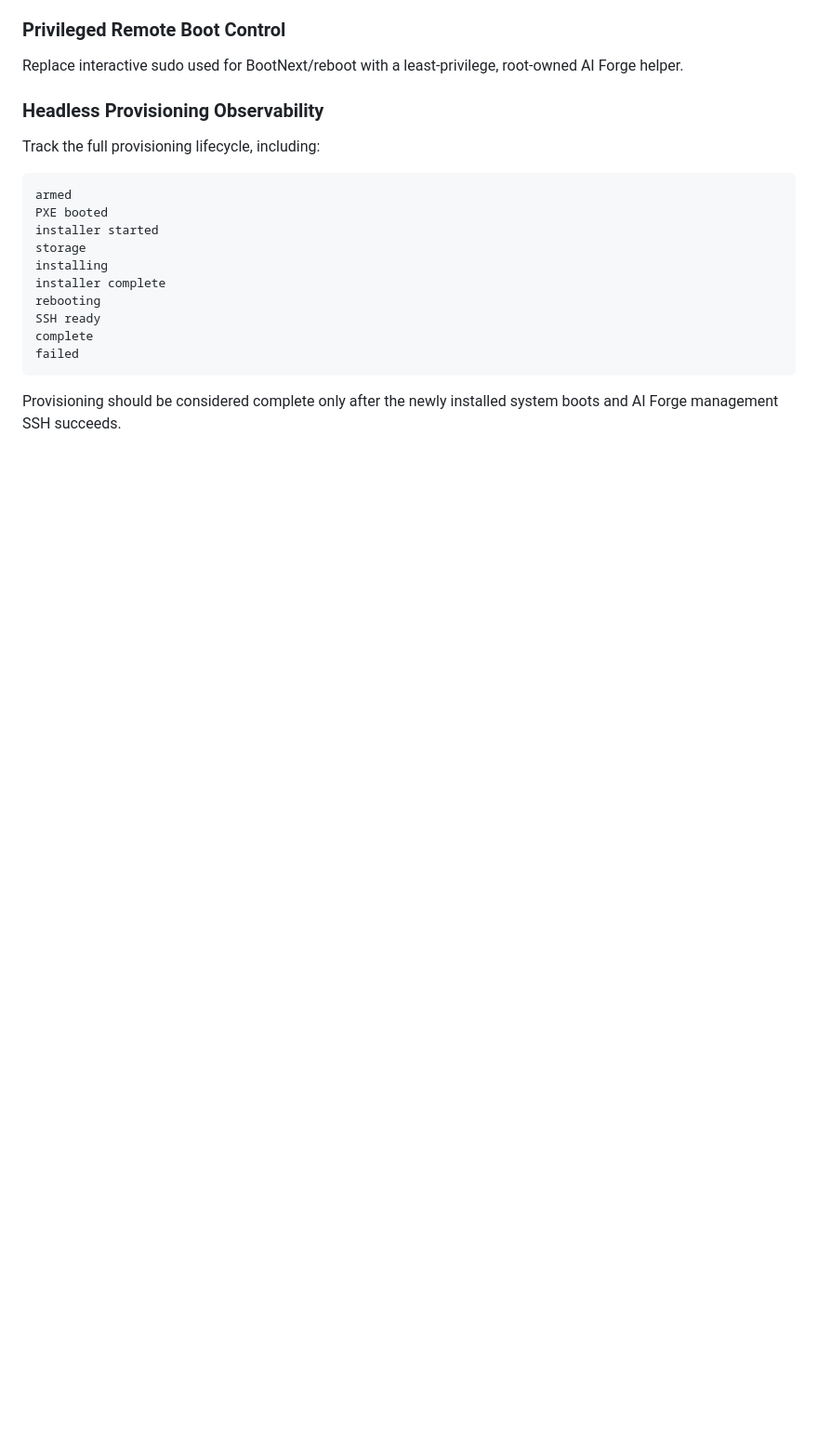
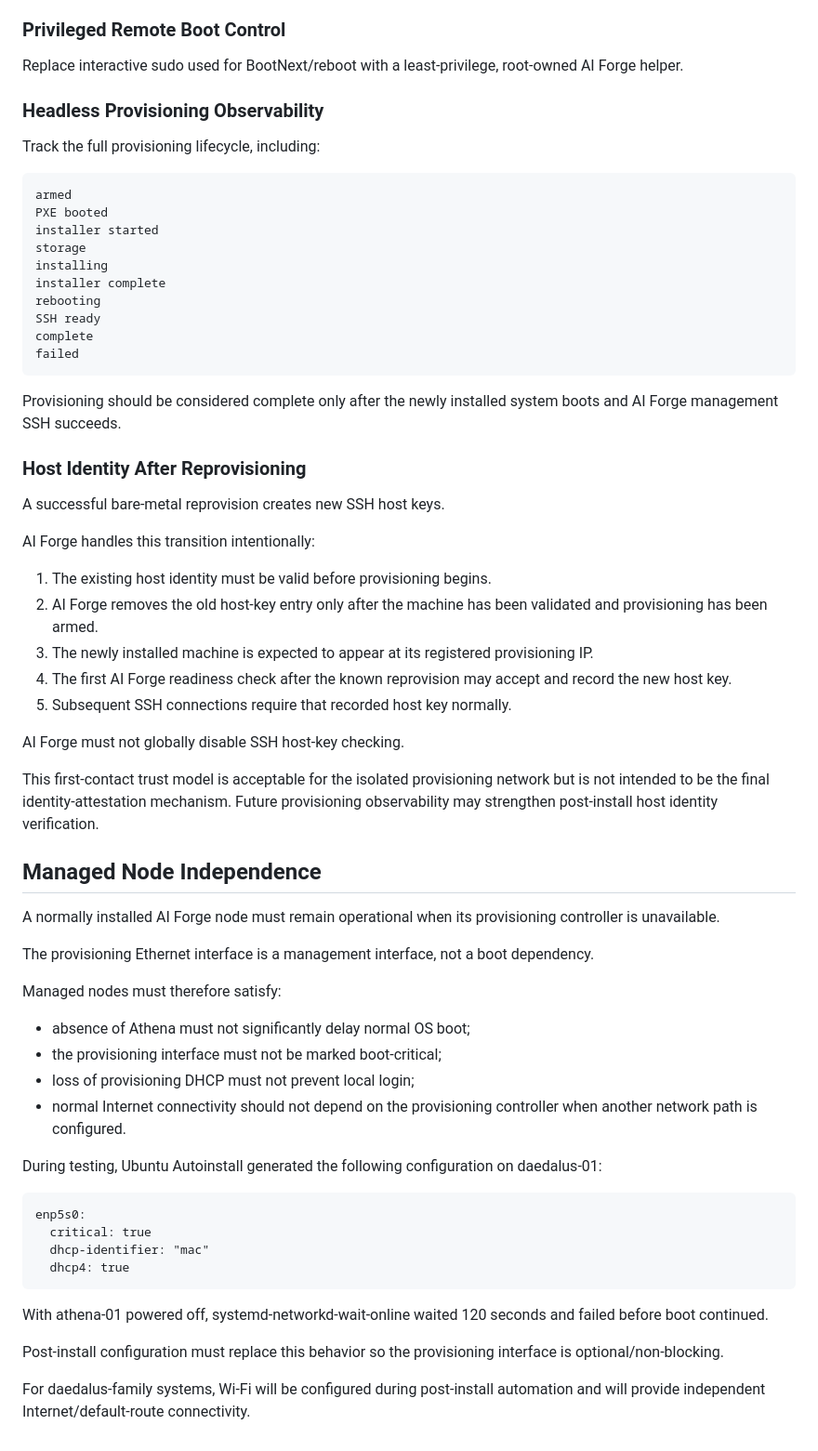
Before and after one commit to graystone-john/ai-forge, a Markdown page: docs/provisioning-workflow.md, the part around the change. Shown at 93% size. Rendered like a GitHub page; blank space fills up the shorter version.

Commit message:
Document host identity and controller-independent node boot

```diff
--- a/docs/provisioning-workflow.md
+++ b/docs/provisioning-workflow.md
@@ -266,3 +266,58 @@ Track the full provisioning lifecycle, including:
 
 Provisioning should be considered complete only after the newly installed
 system boots and AI Forge management SSH succeeds.
+
+### Host Identity After Reprovisioning
+
+A successful bare-metal reprovision creates new SSH host keys.
+
+AI Forge handles this transition intentionally:
+
+1. The existing host identity must be valid before provisioning begins.
+2. AI Forge removes the old host-key entry only after the machine has been
+   validated and provisioning has been armed.
+3. The newly installed machine is expected to appear at its registered
+   provisioning IP.
+4. The first AI Forge readiness check after the known reprovision may accept
+   and record the new host key.
+5. Subsequent SSH connections require that recorded host key normally.
+
+AI Forge must not globally disable SSH host-key checking.
+
+This first-contact trust model is acceptable for the isolated provisioning
+network but is not intended to be the final identity-attestation mechanism.
+Future provisioning observability may strengthen post-install host identity
+verification.
+
+## Managed Node Independence
+
+A normally installed AI Forge node must remain operational when its
+provisioning controller is unavailable.
+
+The provisioning Ethernet interface is a management interface, not a boot
+dependency.
+
+Managed nodes must therefore satisfy:
+
+- absence of Athena must not significantly delay normal OS boot;
+- the provisioning interface must not be marked boot-critical;
+- loss of provisioning DHCP must not prevent local login;
+- normal Internet connectivity should not depend on the provisioning
+  controller when another network path is configured.
+
+During testing, Ubuntu Autoinstall generated the following configuration on
+daedalus-01:
+
+    enp5s0:
+      critical: true
+      dhcp-identifier: "mac"
+      dhcp4: true
+
+With athena-01 powered off, systemd-networkd-wait-online waited 120 seconds and
+failed before boot continued.
+
+Post-install configuration must replace this behavior so the provisioning
+interface is optional/non-blocking.
+
+For daedalus-family systems, Wi-Fi will be configured during post-install
+automation and will provide independent Internet/default-route connectivity.
```
